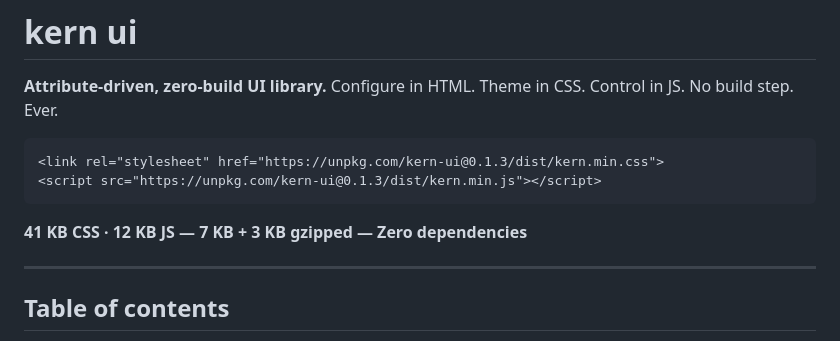
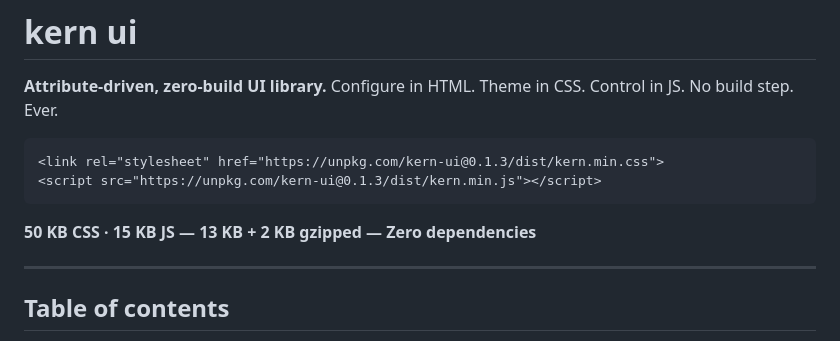
Before and after one commit to AnandPilania/kern-ui, a Markdown page: README.md, the part around the change. Rendered like a GitHub page.

````diff
--- a/README.md
+++ b/README.md
@@ -8,7 +8,7 @@ Configure in HTML. Theme in CSS. Control in JS. No build step. Ever.
 <script src="https://unpkg.com/kern-ui@0.1.3/dist/kern.min.js"></script>
 ```
 
-**41 KB CSS · 12 KB JS — 7 KB + 3 KB gzipped — Zero dependencies**
+**50 KB CSS · 15 KB JS — 13 KB + 2 KB gzipped — Zero dependencies**
 
 ---
 
````
